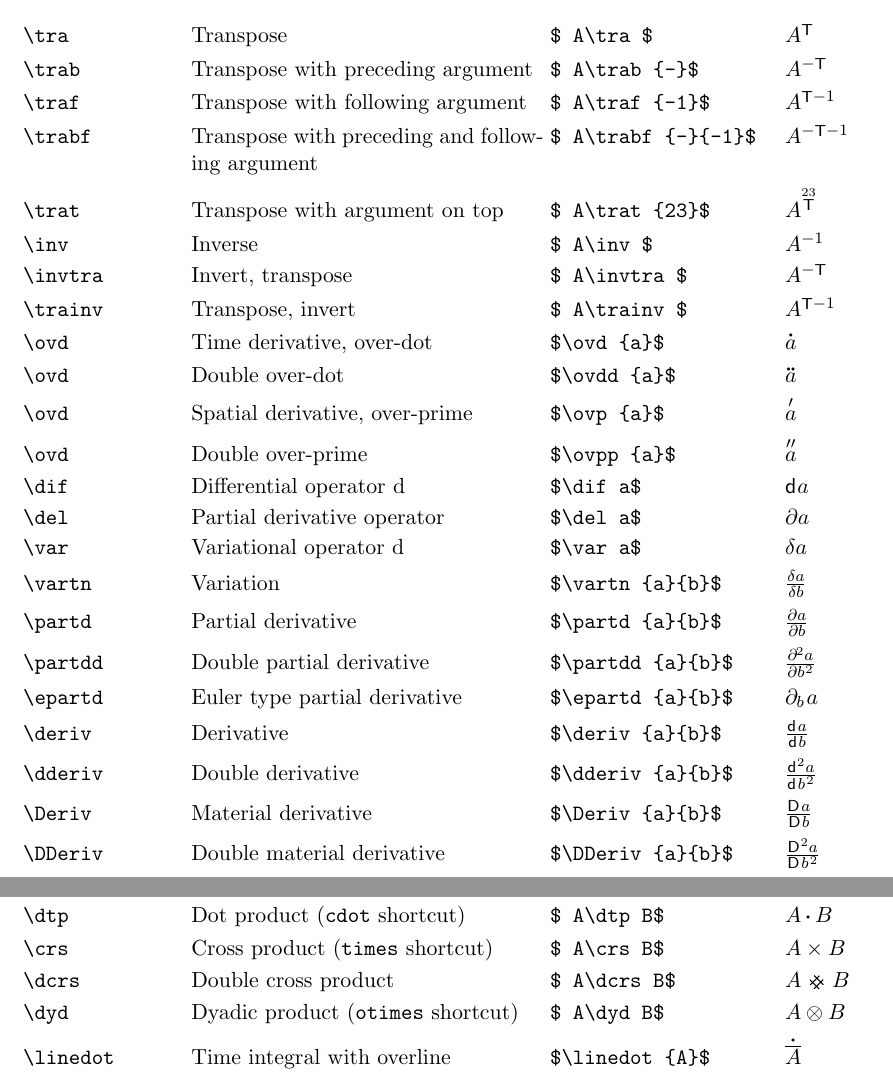
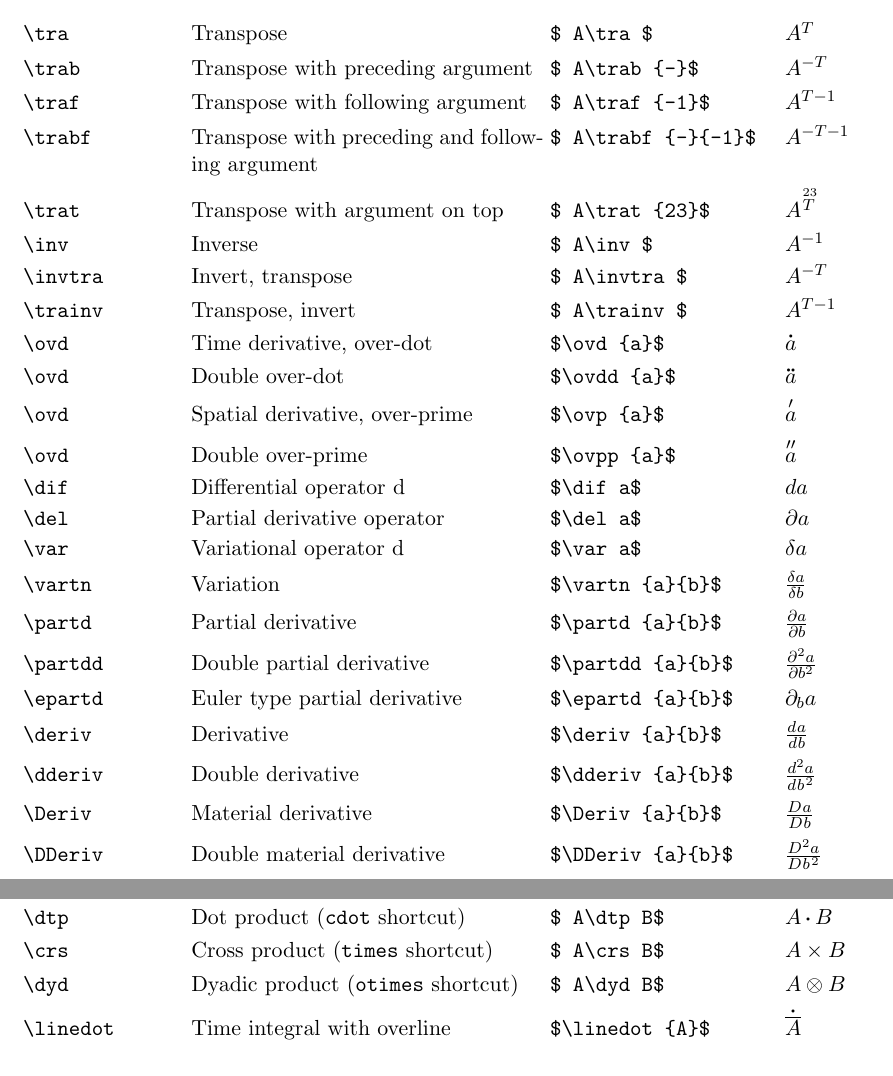
Before and after one commit to osolmaz/lazyeqn, a LaTeX document (lazyeqn.tex, which reads lazyeqn.sty): two parts of pages 2 and 3 of 5, joined at a grey line, cut so that both start at the same text. Compiled offline with pdfLaTeX.

Commit message:
Changed difference and transpose symbol to regular d and T

```diff
--- a/lazyeqn.sty
+++ b/lazyeqn.sty
@@ -68,8 +68,12 @@
    \left[\kern-0.3\wd8\left[#1\right]\kern-0.3\wd8\right]%
 }
 
-\newcommand{\dif}{\mathsf{d}\mkern 0.8mu}
-\newcommand{\Dif}{\mathsf{D}\mkern 0.8mu}
+% \newcommand{\dif}{\mathsf{d}\mkern 0.8mu}
+% \newcommand{\Dif}{\mathsf{D}\mkern 0.8mu}
+
+\newcommand{\dif}{d}
+\newcommand{\Dif}{D}
+
 
 % \newcommand{\del}{\text{\rotatebox[origin=t]{20}{\scalebox{0.95}[1]{$\partial$}}}\mkern -0.7mu}
 % \newcommand{\del}{\textsf{\reflectbox{6}}\mkern 1.4mu}
@@ -86,8 +90,8 @@
 % Mathematical operators
 \newcommand{\vartn}[2]{\frac{\var #1}{\var #2}}
 \newcommand{\partd}[2]{\frac{\del #1}{\del #2}}
-\newcommand{\partdd}[2]{\frac{\del\mkern -1.5mu^2 #1}{\del #2\mkern 1mu ^2}}
-\newcommand{\epartd}[2]{\del\mkern -1mu_{#2}\mkern 1.5mu #1}
+\newcommand{\partdd}[2]{\frac{\del^2 #1}{\del {#2}^2}}
+\newcommand{\epartd}[2]{\del_{#2} #1}
 %
 \newcommand{\ddt}{\frac{\dif}{\dif t}}
 \newcommand{\ddelt}{\frac{\del}{\del t}}
@@ -245,7 +249,8 @@
 \makeatother
 
 % \def\transposesymbol{\top}
-\def\transposesymbol{\raisemath{-0.09ex}{\mathsf{T}}}
+\def\transposesymbol{T}
+% \def\transposesymbol{\raisemath{-0.09ex}{\mathsf{T}}}
 
 \def\tra{^{\transposesymbol}}
 \def\trab#1{^{#1\transposesymbol}}
@@ -354,9 +359,9 @@
 % \temp{}
 
 % double cross product
-\usepackage{stackengine}
-\def\stacktype{L}
-\stackMath
-\def\dcrs{\mathrel{\abovebaseline[-.4ex]{\rotatebox{45}{\stackon[0pt]{%
-\stackon[0pt]{\rule[.15em]{0.6em}{.05em}}{\rule[.4em]{0.6em}{.05em}}%
-}{\rule{.05em}{0.6em}\rule{.23em}{0pt}\rule{.05em}{0.6em}}}}}}
+% \usepackage{stackengine}
+% \def\stacktype{L}
+% \stackMath
+% \def\dcrs{\mathrel{\abovebaseline[-.4ex]{\rotatebox{45}{\stackon[0pt]{%
+% \stackon[0pt]{\rule[.15em]{0.6em}{.05em}}{\rule[.4em]{0.6em}{.05em}}%
+% }{\rule{.05em}{0.6em}\rule{.23em}{0pt}\rule{.05em}{0.6em}}}}}}
--- a/lazyeqn.tex
+++ b/lazyeqn.tex
@@ -281,7 +281,7 @@
 \scm{\sumn}{Summation made easier, with nolimits}{$\sumn{i=1}{3}$}
 \scm{\dtp}{Dot product (\texttt{cdot} shortcut)}{$ A\dtp B$}
 \scm{\crs}{Cross product (\texttt{times} shortcut)}{$ A\crs B$}
-\scm{\dcrs}{Double cross product }{$ A\dcrs B$}
+% \scm{\dcrs}{Double cross product }{$ A\dcrs B$}
 \scm{\dyd}{Dyadic product (\texttt{otimes} shortcut)}{$ A\dyd B$}
 \scm{\linedot}{Time integral with overline}{$\linedot{A}$}
 \scm{\DIV}{DIVergence}{$\DIV A$}
```
Also changed, not shown: 1 other file.
